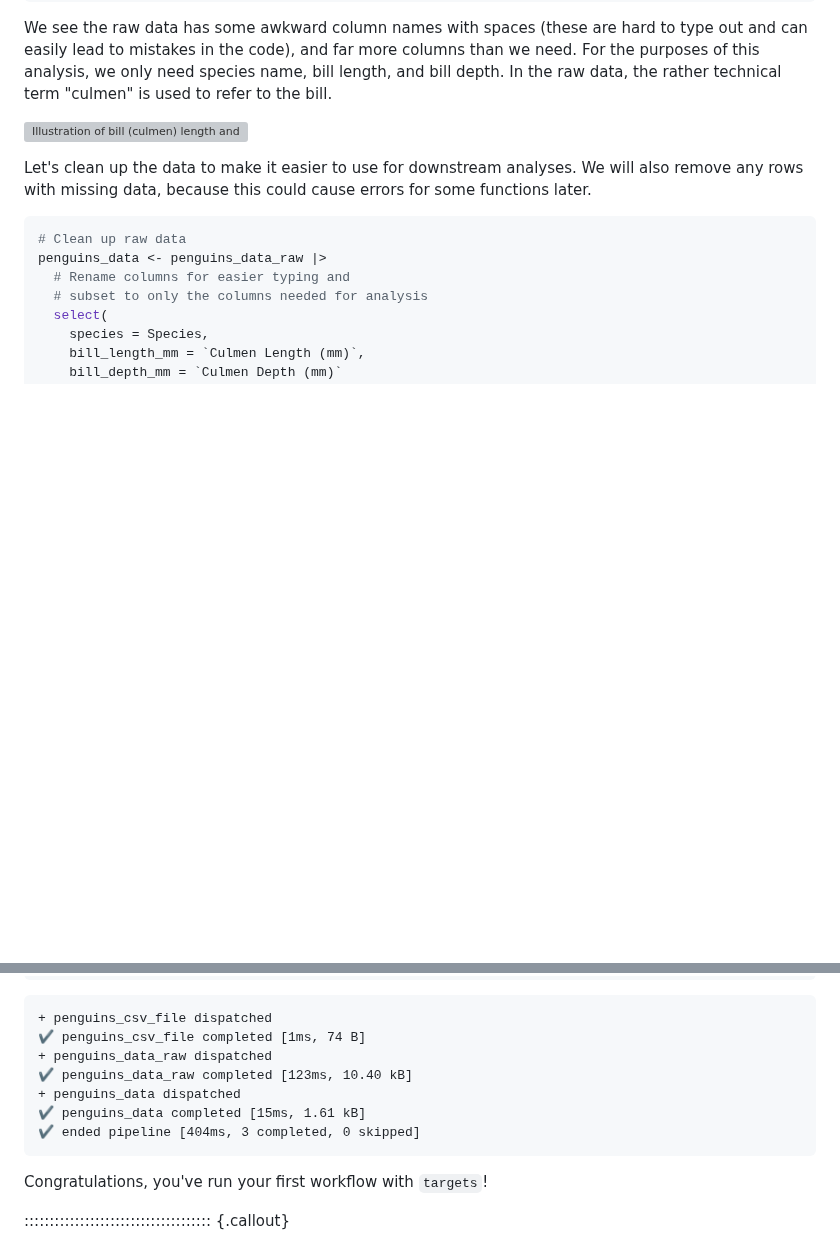
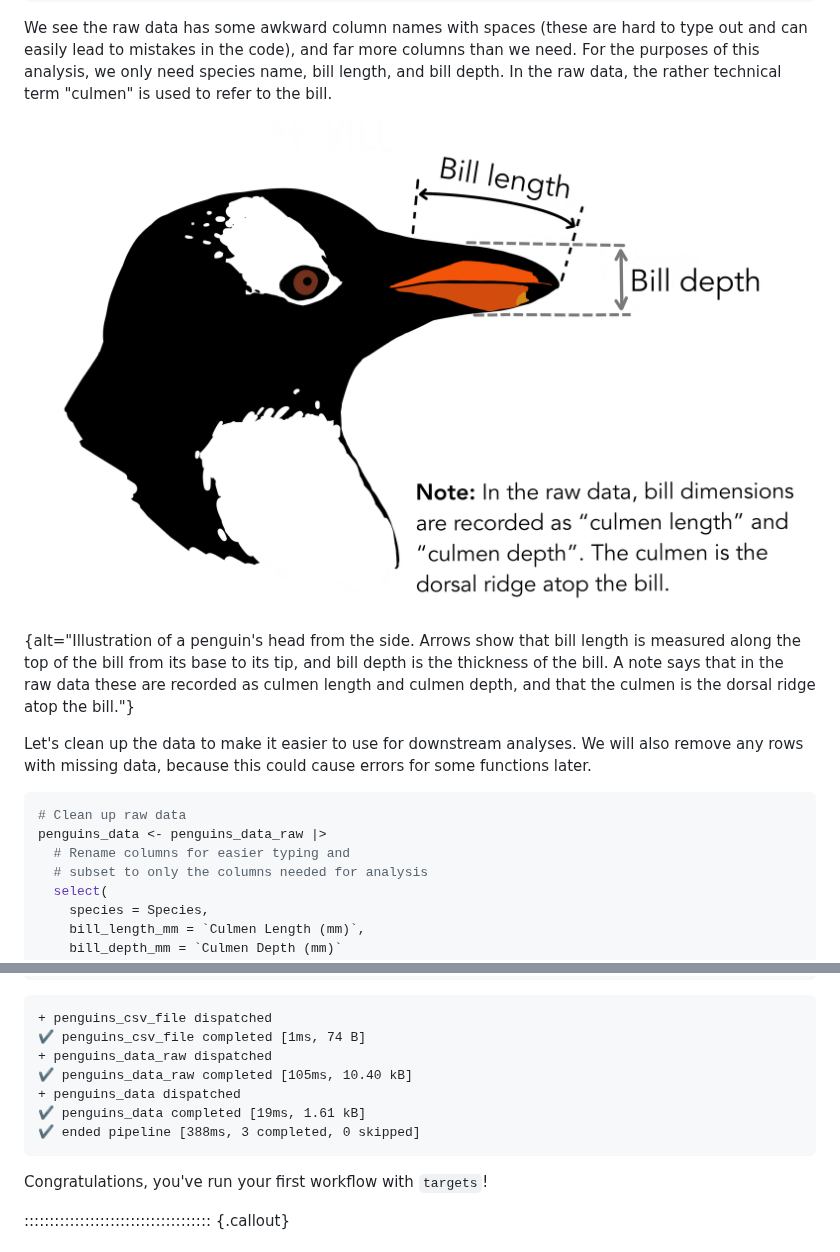
Before and after one commit to carpentries-incubator/targets-workshop, a Markdown page: basic-targets.md, 2 parts joined by grey strips. Drawn GitHub-style; pictures changed too: fig/culmen_depth.png (added); blank space fills up the shorter version; grey boxes are pictures that could not be loaded.

Commit message:
markdown source builds
Auto-generated via `{sandpaper}`
Source  : ffdca2e965e52b2762903038f214adfd83346412
Branch  : main
Author  : Joel Nitta <joelnitta@gmail.com>
Time    : 2026-10-22 07:35:55 +0000
Message : Copy the penguin illustrations into the repo and add alt text (#105)

Co-authored-by: carpenter <team@carpentries.org>
Co-authored-by: Claude Sonnet 5.5 <noreply@anthropic.com>

````diff
--- a/basic-targets.md
+++ b/basic-targets.md
@@ -147,7 +147,7 @@ We see the raw data has some awkward column names with spaces (these are hard to
 For the purposes of this analysis, we only need species name, bill length, and bill depth.
 In the raw data, the rather technical term "culmen" is used to refer to the bill.
 
-![Illustration of bill (culmen) length and depth. Artwork by @allison_horst.](https://allisonhorst.github.io/palmerpenguins/reference/figures/culmen_depth.png)
+![Illustration of bill (culmen) length and depth. Artwork by @allison_horst.](fig/culmen_depth.png){alt="Illustration of a penguin's head from the side. Arrows show that bill length is measured along the top of the bill from its base to its tip, and bill depth is the thickness of the bill. A note says that in the raw data these are recorded as culmen length and culmen depth, and that the culmen is the dorsal ridge atop the bill."}
 
 Let's clean up the data to make it easier to use for downstream analyses.
 We will also remove any rows with missing data, because this could cause errors for some functions later.
@@ -357,10 +357,10 @@ tar_make()
 + penguins_csv_file dispatched
 ✔ penguins_csv_file completed [1ms, 74 B]
 + penguins_data_raw dispatched
-✔ penguins_data_raw completed [123ms, 10.40 kB]
+✔ penguins_data_raw completed [105ms, 10.40 kB]
 + penguins_data dispatched
-✔ penguins_data completed [15ms, 1.61 kB]
-✔ ended pipeline [404ms, 3 completed, 0 skipped]
+✔ penguins_data completed [19ms, 1.61 kB]
+✔ ended pipeline [388ms, 3 completed, 0 skipped]
 ```
 
 Congratulations, you've run your first workflow with `targets`!
````
Also changed, not shown: introduction.md (+1 -1 lines), 2 other files.
